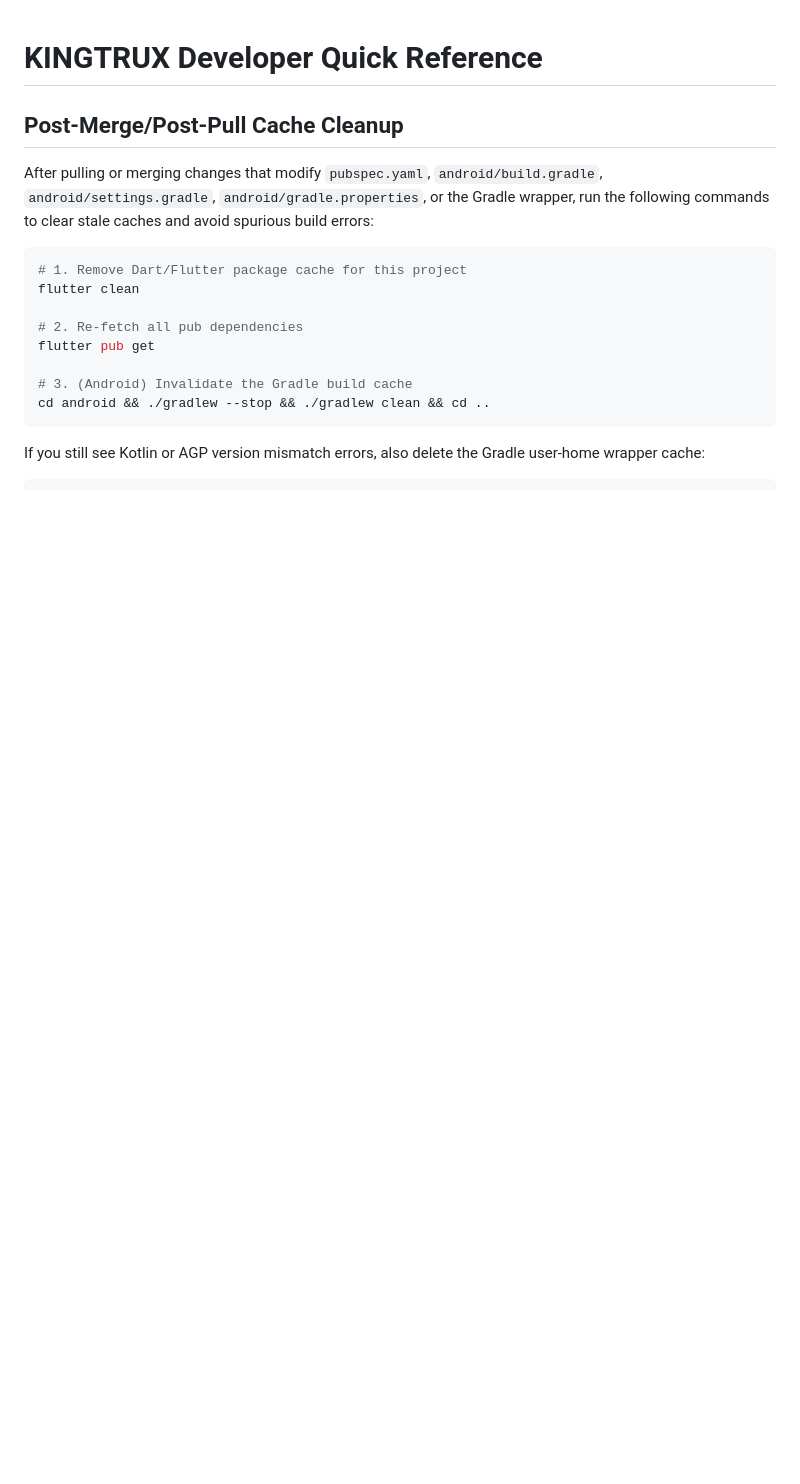
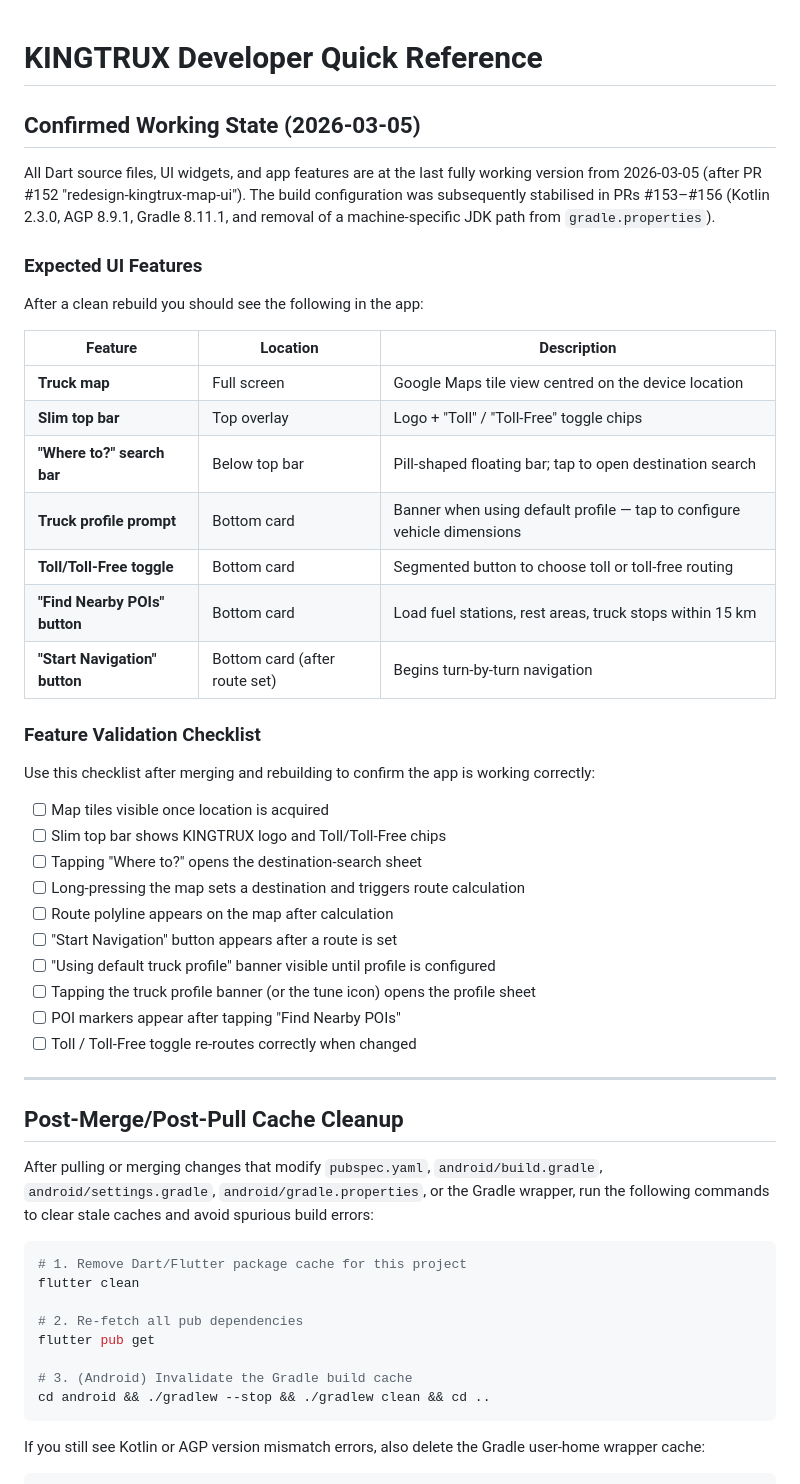
Before and after one commit to dukens11-create/kingtrux, a Markdown page: DEVELOPER_GUIDE.md, the part around one of its changes. Drawn GitHub-style; blank space fills up the shorter version.

Commit message:
docs: confirm working state, add UI feature verification and expanded testing checklist
Co-authored-by: dukens11-create <249652828+dukens11-create@users.noreply.github.com>

```diff
--- a/DEVELOPER_GUIDE.md
+++ b/DEVELOPER_GUIDE.md
@@ -1,4 +1,42 @@
 # KINGTRUX Developer Quick Reference
+
+## Confirmed Working State (2026-03-05)
+
+All Dart source files, UI widgets, and app features are at the last fully working
+version from 2026-03-05 (after PR #152 "redesign-kingtrux-map-ui"). The build
+configuration was subsequently stabilised in PRs #153–#156 (Kotlin 2.3.0, AGP 8.9.1,
+Gradle 8.11.1, and removal of a machine-specific JDK path from `gradle.properties`).
+
+### Expected UI Features
+
+After a clean rebuild you should see the following in the app:
+
+| Feature | Location | Description |
+|---------|----------|-------------|
+| **Truck map** | Full screen | Google Maps tile view centred on the device location |
+| **Slim top bar** | Top overlay | Logo + "Toll" / "Toll-Free" toggle chips |
+| **"Where to?" search bar** | Below top bar | Pill-shaped floating bar; tap to open destination search |
+| **Truck profile prompt** | Bottom card | Banner when using default profile — tap to configure vehicle dimensions |
+| **Toll/Toll-Free toggle** | Bottom card | Segmented button to choose toll or toll-free routing |
+| **"Find Nearby POIs" button** | Bottom card | Load fuel stations, rest areas, truck stops within 15 km |
+| **"Start Navigation" button** | Bottom card (after route set) | Begins turn-by-turn navigation |
+
+### Feature Validation Checklist
+
+Use this checklist after merging and rebuilding to confirm the app is working correctly:
+
+- [ ] Map tiles visible once location is acquired
+- [ ] Slim top bar shows KINGTRUX logo and Toll/Toll-Free chips
+- [ ] Tapping "Where to?" opens the destination-search sheet
+- [ ] Long-pressing the map sets a destination and triggers route calculation
+- [ ] Route polyline appears on the map after calculation
+- [ ] "Start Navigation" button appears after a route is set
+- [ ] "Using default truck profile" banner visible until profile is configured
+- [ ] Tapping the truck profile banner (or the tune icon) opens the profile sheet
+- [ ] POI markers appear after tapping "Find Nearby POIs"
+- [ ] Toll / Toll-Free toggle re-routes correctly when changed
+
+---
 
 ## Post-Merge/Post-Pull Cache Cleanup
 
```
Also changed, not shown: other parts of DEVELOPER_GUIDE.md (+28 -8 lines), README.md (+9 -1 lines).
